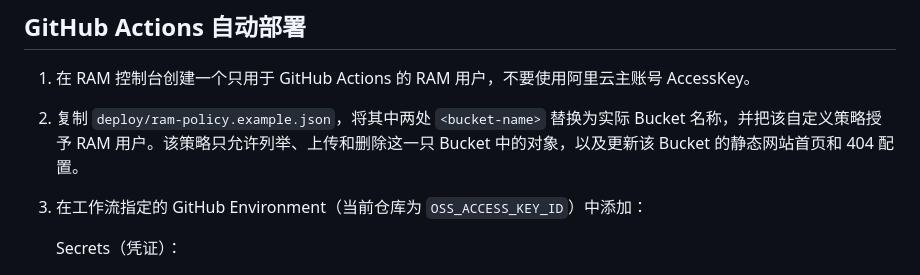
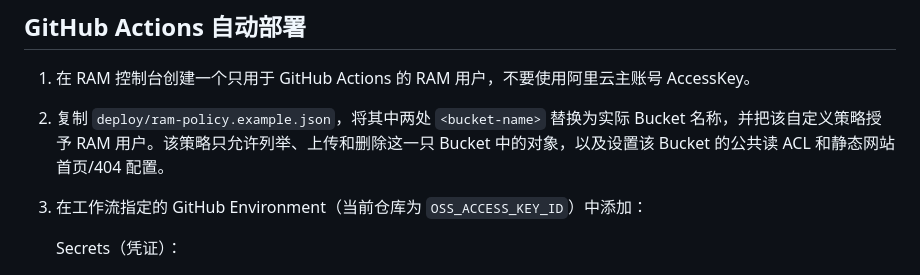
Before and after one commit to easymonk/anyijun-site, a Markdown page: OSS-DEPLOYMENT.md, the part around the change. Rendered like a GitHub page.

Commit message:
docs: finalize OSS deployment guide

```diff
--- a/OSS-DEPLOYMENT.md
+++ b/OSS-DEPLOYMENT.md
@@ -67,7 +67,7 @@ Bucket ACL 和“阻止公共访问”建议在控制台中显式确认，避免
 ## GitHub Actions 自动部署
 
 1. 在 RAM 控制台创建一个只用于 GitHub Actions 的 RAM 用户，不要使用阿里云主账号 AccessKey。
-2. 复制 `deploy/ram-policy.example.json`，将其中两处 `<bucket-name>` 替换为实际 Bucket 名称，并把该自定义策略授予 RAM 用户。该策略只允许列举、上传和删除这一只 Bucket 中的对象，以及更新该 Bucket 的静态网站首页和 404 配置。
+2. 复制 `deploy/ram-policy.example.json`，将其中两处 `<bucket-name>` 替换为实际 Bucket 名称，并把该自定义策略授予 RAM 用户。该策略只允许列举、上传和删除这一只 Bucket 中的对象，以及设置该 Bucket 的公共读 ACL 和静态网站首页/404 配置。
 3. 在工作流指定的 GitHub Environment（当前仓库为 `OSS_ACCESS_KEY_ID`）中添加：
 
    Secrets（凭证）：
```
